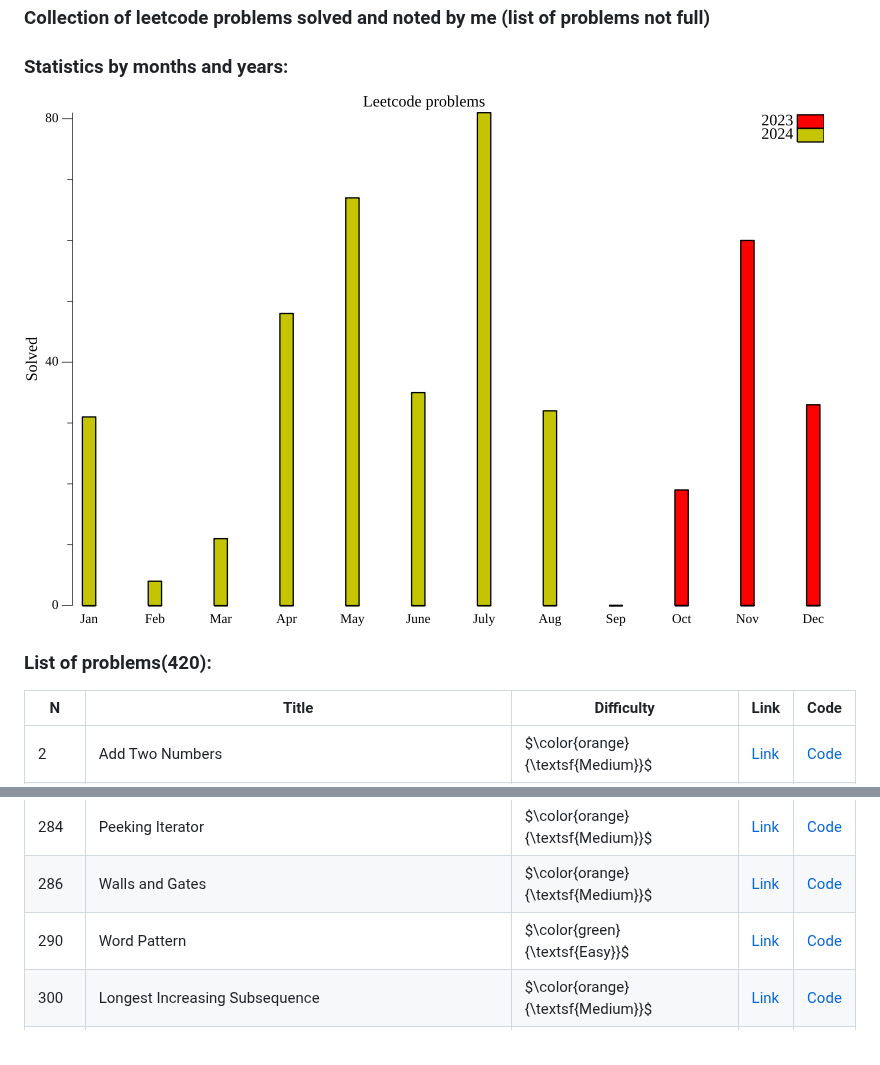
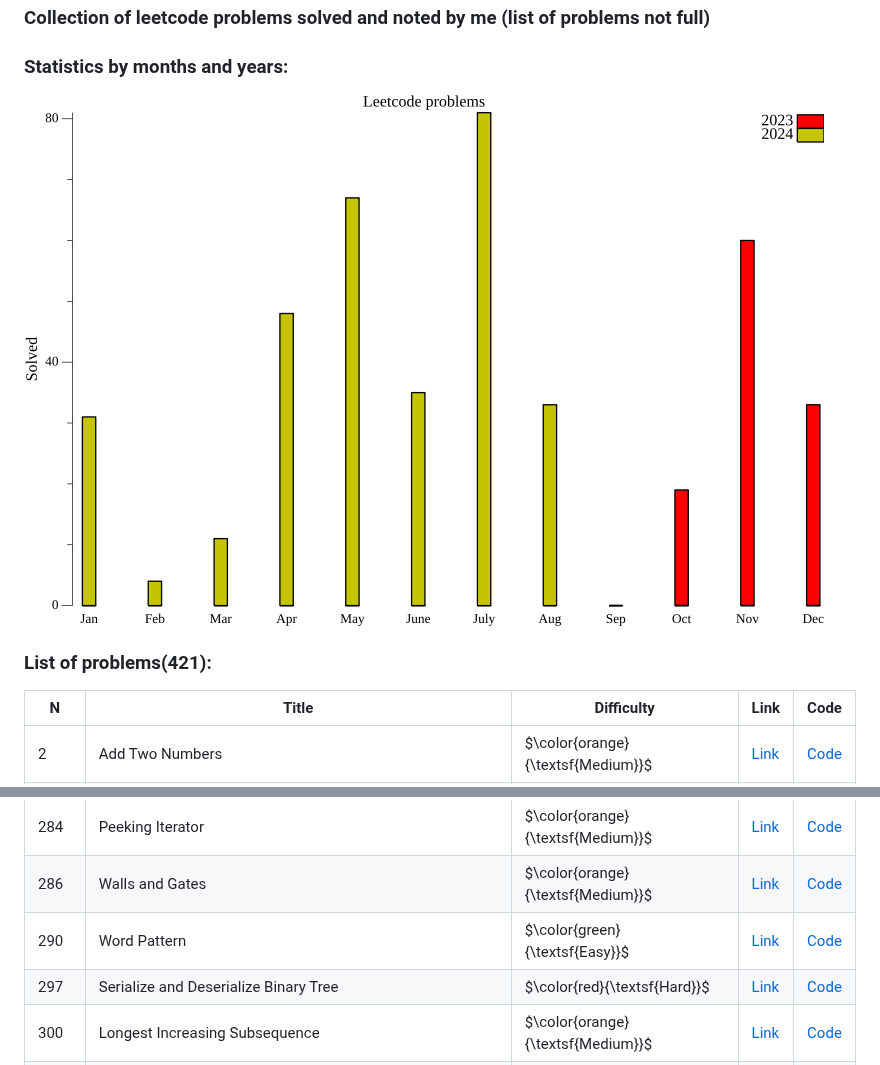
Before and after one commit to mrbelka12000/leetcode_training, a Markdown page: README.md, 2 parts joined by grey strips. Drawn GitHub-style; pictures changed too: plot.png.

Commit message:
problem 297 solved

```diff
--- a/README.md
+++ b/README.md
@@ -8,7 +8,7 @@
 ### Statistics by months and years:
 ![plot](plot.png)
 
-### List of problems(420):
+### List of problems(421):
 
 | N | Title | Difficulty |Link | Code |
 |---|-------|------|------|------|
@@ -109,6 +109,7 @@
 |284 | Peeking Iterator |$\color{orange}{\textsf{Medium}}$ | [Link](https://leetcode.com/problems/peeking-iterator/description/) | [Code](design/284/main.go)|
 |286 | Walls and Gates |$\color{orange}{\textsf{Medium}}$ | [Link](https://leetcode.com/problems/walls-and-gates/description/) | [Code](matrix/286/main.go)|
 |290 | Word Pattern |$\color{green}{\textsf{Easy}}$ | [Link](https://leetcode.com/problems/word-pattern/description/) | [Code](hash_table/290/main.go)|
+|297 | Serialize and Deserialize Binary Tree |$\color{red}{\textsf{Hard}}$ | [Link](https://leetcode.com/problems/serialize-and-deserialize-binary-tree/description/) | [Code](btree/297/main.go)|
 |300 | Longest Increasing Subsequence |$\color{orange}{\textsf{Medium}}$ | [Link](https://leetcode.com/problems/longest-increasing-subsequence/description/) | [Code](dp/300/main.go)|
 |307 | Range Sum Query - Mutable |$\color{orange}{\textsf{Medium}}$ | [Link](https://leetcode.com/problems/range-sum-query---mutable/description/) | [Code](fenwick_tree/307/main.go)|
 |308 | Range Sum Query 2D - Mutable |$\color{red}{\textsf{Hard}}$ | [Link](https://leetcode.com/problems/range-sum-query-2d---mutable/description/) | [Code](prefix_sum/308/main.go)|
```
Also changed, not shown: btree/297/ReadME.md (added, +59 -0 lines), 1 other file.
